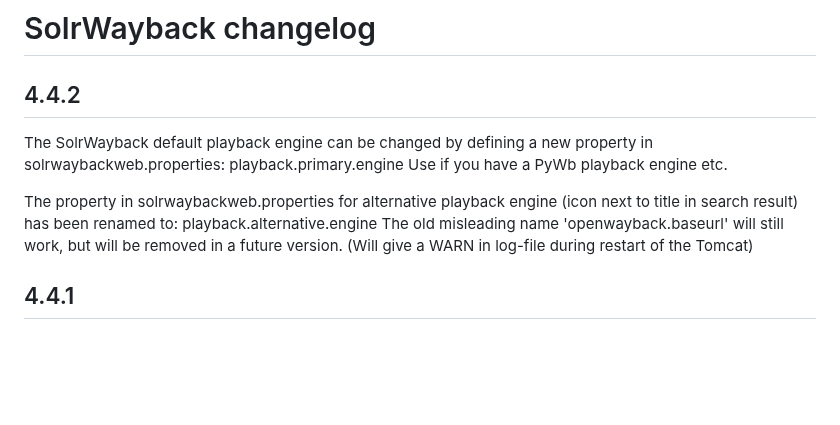
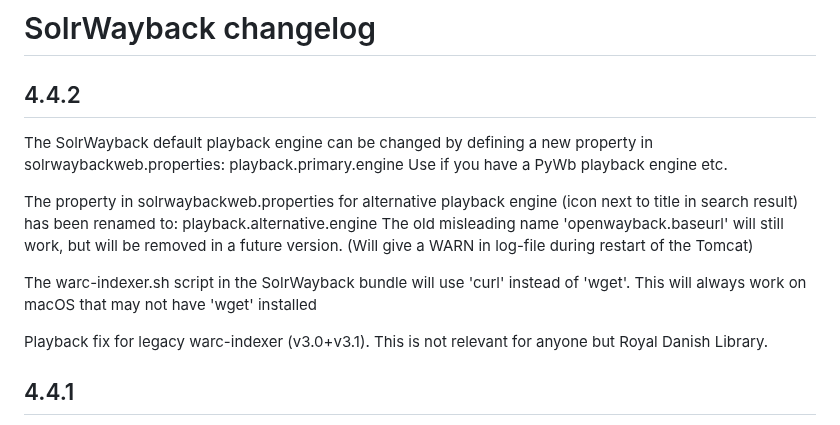
Before and after one commit to netarchivesuite/solrwayback, a Markdown page: CHANGES.md, the part around the change. GitHub-like rendering; blank space fills up the shorter version.

```diff
--- a/CHANGES.md
+++ b/CHANGES.md
@@ -8,6 +8,9 @@ Use if you have a PyWb playback engine etc.
 The property in solrwaybackweb.properties for alternative playback engine (icon next to title in search result) has been renamed to: playback.alternative.engine
 The old misleading name 'openwayback.baseurl' will still work, but will be removed in a future version. (Will give a WARN in log-file during restart of the Tomcat)
 
+The warc-indexer.sh script in the SolrWayback bundle will use 'curl' instead of 'wget'. This will always work on macOS that may not have 'wget' installed
+
+Playback fix for legacy warc-indexer (v3.0+v3.1). This is not relevant for anyone but Royal Danish Library.
 
 
 
```
